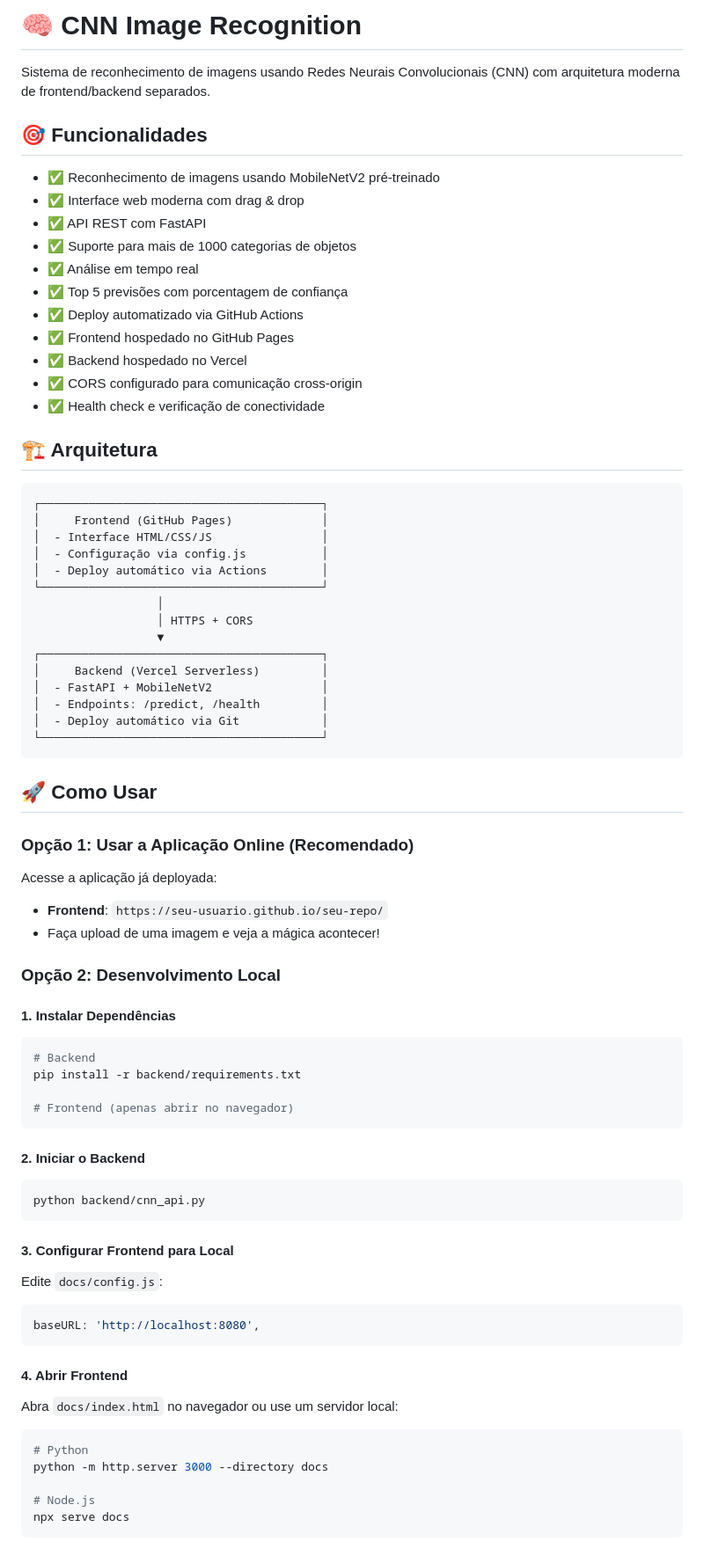
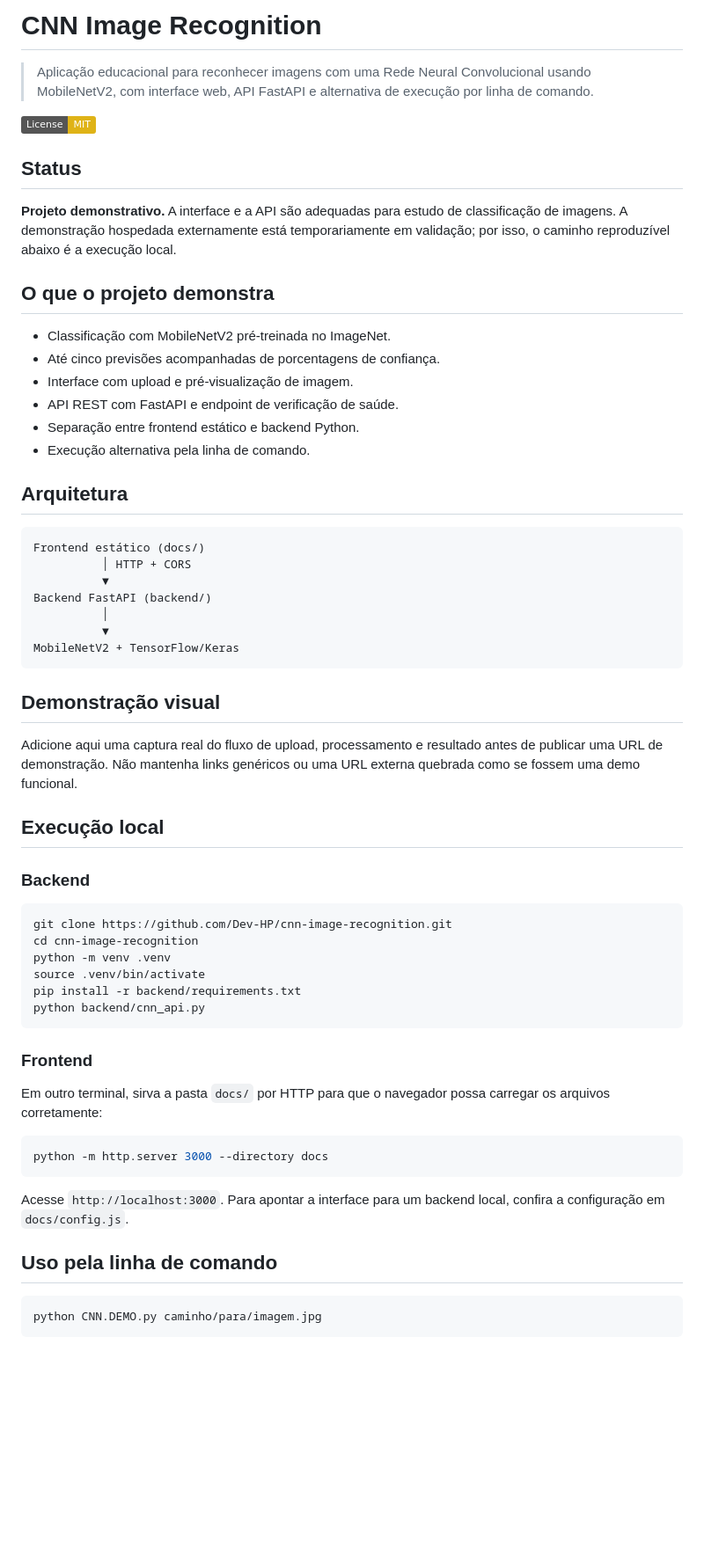
Before and after one commit to Dev-HP/cnn-image-recognition, a Markdown page: README.md, the part around one of its changes. Shown at 88% size. Drawn GitHub-style; badges without logos; blank space fills up the shorter version.

````diff
--- a/README.md
+++ b/README.md
@@ -1,81 +1,64 @@
-# 🧠 CNN Image Recognition
+# CNN Image Recognition
 
-Sistema de reconhecimento de imagens usando Redes Neurais Convolucionais (CNN) com arquitetura moderna de frontend/backend separados.
+> Aplicação educacional para reconhecer imagens com uma Rede Neural Convolucional usando MobileNetV2, com interface web, API FastAPI e alternativa de execução por linha de comando.
 
-## 🎯 Funcionalidades
+[![License: MIT](https://img.shields.io/badge/License-MIT-yellow.svg)](LICENSE)
 
-- ✅ Reconhecimento de imagens usando MobileNetV2 pré-treinado
-- ✅ Interface web moderna com drag & drop
-- ✅ API REST com FastAPI
-- ✅ Suporte para mais de 1000 categorias de objetos
-- ✅ Análise em tempo real
-- ✅ Top 5 previsões com porcentagem de confiança
-- ✅ Deploy automatizado via GitHub Actions
-- ✅ Frontend hospedado no GitHub Pages
-- ✅ Backend hospedado no Vercel
-- ✅ CORS configurado para comunicação cross-origin
-- ✅ Health check e verificação de conectividade
+## Status
 
-## 🏗️ Arquitetura
+**Projeto demonstrativo.** A interface e a API são adequadas para estudo de classificação de imagens. A demonstração hospedada externamente está temporariamente em validação; por isso, o caminho reproduzível abaixo é a execução local.
 
-```
-┌─────────────────────────────────────────┐
-│     Frontend (GitHub Pages)             │
-│  - Interface HTML/CSS/JS                │
-│  - Configuração via config.js           │
-│  - Deploy automático via Actions        │
-└─────────────────────────────────────────┘
-                  │
-                  │ HTTPS + CORS
-                  ▼
-┌─────────────────────────────────────────┐
-│     Backend (Vercel Serverless)         │
-│  - FastAPI + MobileNetV2                │
-│  - Endpoints: /predict, /health         │
-│  - Deploy automático via Git            │
-└─────────────────────────────────────────┘
+## O que o projeto demonstra
+
+- Classificação com MobileNetV2 pré-treinada no ImageNet.
+- Até cinco previsões acompanhadas de porcentagens de confiança.
+- Interface com upload e pré-visualização de imagem.
+- API REST com FastAPI e endpoint de verificação de saúde.
+- Separação entre frontend estático e backend Python.
+- Execução alternativa pela linha de comando.
+
+## Arquitetura
+
+```text
+Frontend estático (docs/)
+          │ HTTP + CORS
+          ▼
+Backend FastAPI (backend/)
+          │
+          ▼
+MobileNetV2 + TensorFlow/Keras
 ```
 
-## 🚀 Como Usar
+## Demonstração visual
 
-### Opção 1: Usar a Aplicação Online (Recomendado)
+Adicione aqui uma captura real do fluxo de upload, processamento e resultado antes de publicar uma URL de demonstração. Não mantenha links genéricos ou uma URL externa quebrada como se fossem uma demo funcional.
 
-Acesse a aplicação já deployada:
-- **Frontend**: `https://seu-usuario.github.io/seu-repo/`
-- Faça upload de uma imagem e veja a mágica acontecer!
+## Execução local
 
-### Opção 2: Desenvolvimento Local
-
-#### 1. Instalar Dependências
+### Backend
 
 ```bash
-# Backend
+git clone https://github.com/Dev-HP/cnn-image-recognition.git
+cd cnn-image-recognition
+python -m venv .venv
+source .venv/bin/activate
 pip install -r backend/requirements.txt
-
-# Frontend (apenas abrir no navegador)
-```
-
-#### 2. Iniciar o Backend
-
-```bash
 python backend/cnn_api.py
 ```
 
-#### 3. Configurar Frontend para Local
+### Frontend
 
-Edite `docs/config.js`:
-```javascript
-baseURL: 'http://localhost:8080',
+Em outro terminal, sirva a pasta `docs/` por HTTP para que o navegador possa carregar os arquivos corretamente:
+
+```bash
+python -m http.server 3000 --directory docs
 ```
 
-#### 4. Abrir Frontend
+Acesse `http://localhost:3000`. Para apontar a interface para um backend local, confira a configuração em `docs/config.js`.
 
-Abra `docs/index.html` no navegador ou use um servidor local:
+## Uso pela linha de comando
+
 ```bash
-# Python
-python -m http.server 3000 --directory docs
-
-# Node.js
-npx serve docs
+python CNN.DEMO.py caminho/para/imagem.jpg
 ```
 
````
Also changed, not shown: other parts of README.md (+15 -176 lines).
